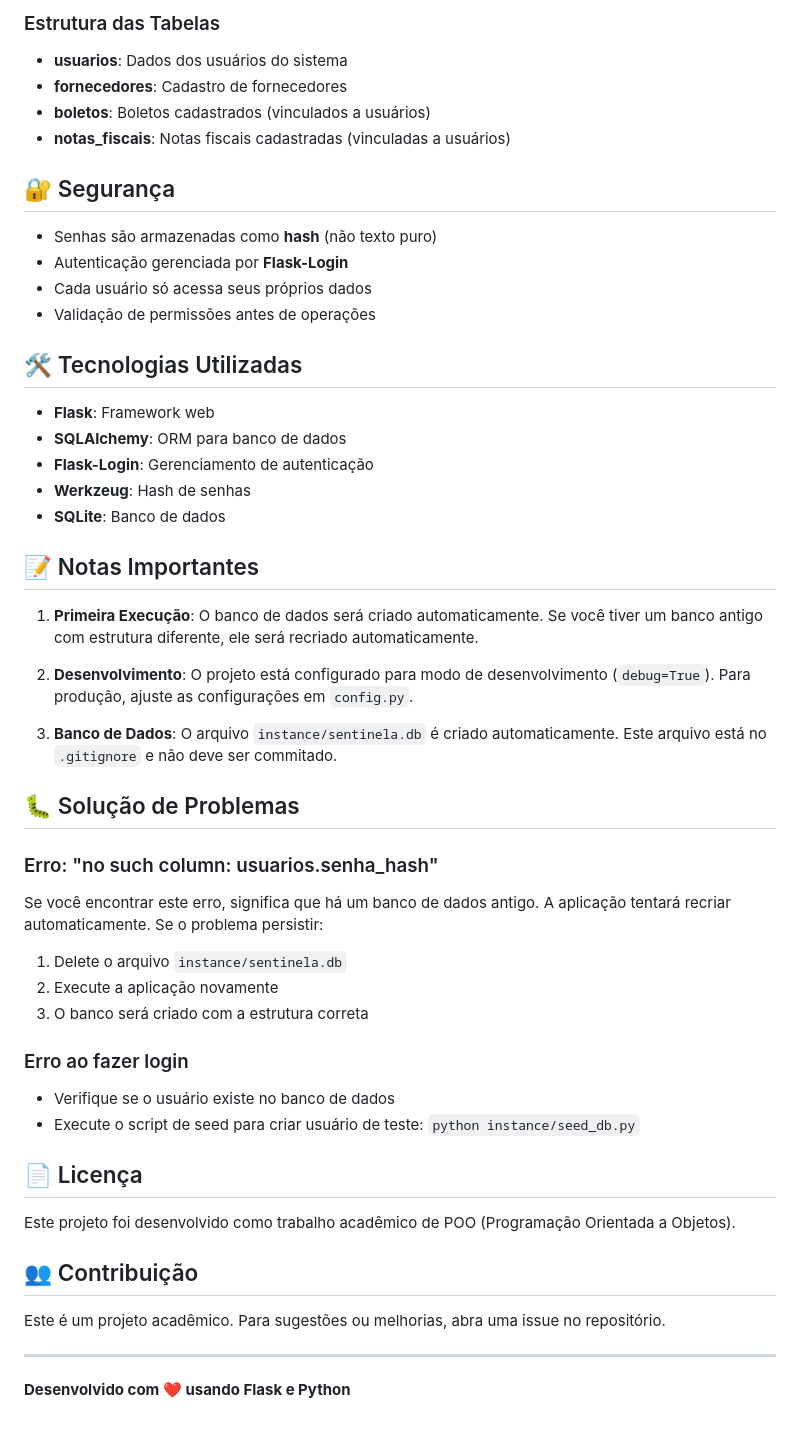
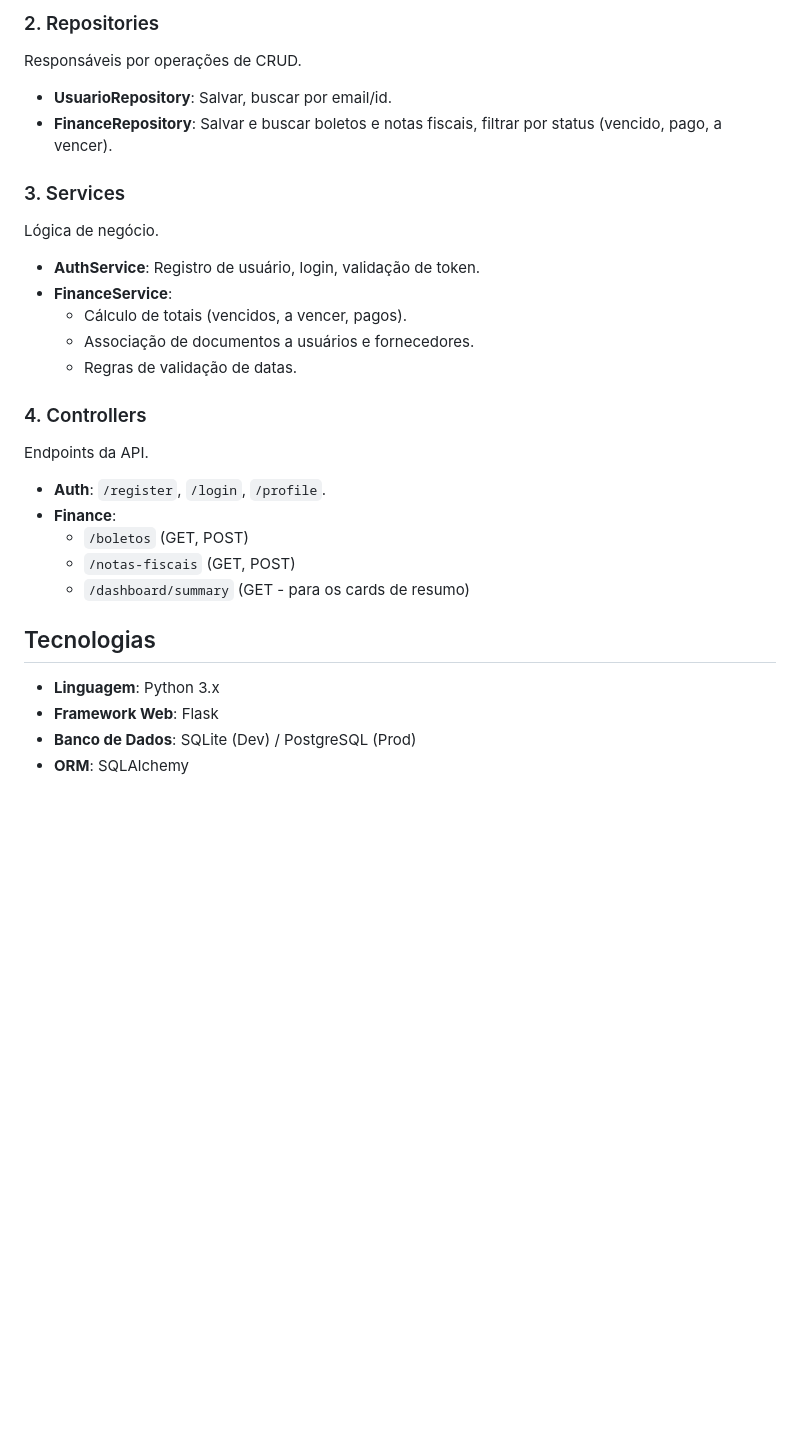
Before and after one commit to felipebalbernaz/Sentinela, a Markdown page: README.md, the part around one of its changes. Rendered like a GitHub page; blank space fills up the shorter version.

```diff
--- a/README.md
+++ b/README.md
@@ -89,57 +61,27 @@ O projeto usa **SQLite** como banco de dados. O arquivo `instance/sentinela.db`
 
-### Estrutura das Tabelas
+### 2. Repositories
+Responsáveis por operações de CRUD.
+*   **UsuarioRepository**: Salvar, buscar por email/id.
+*   **FinanceRepository**: Salvar e buscar boletos e notas fiscais, filtrar por status (vencido, pago, a vencer).
 
-- **usuarios**: Dados dos usuários do sistema
-- **fornecedores**: Cadastro de fornecedores
-- **boletos**: Boletos cadastrados (vinculados a usuários)
-- **notas_fiscais**: Notas fiscais cadastradas (vinculadas a usuários)
+### 3. Services
+Lógica de negócio.
+*   **AuthService**: Registro de usuário, login, validação de token.
+*   **FinanceService**:
+    *   Cálculo de totais (vencidos, a vencer, pagos).
+    *   Associação de documentos a usuários e fornecedores.
+    *   Regras de validação de datas.
 
-## 🔐 Segurança
+### 4. Controllers
+Endpoints da API.
+*   **Auth**: `/register`, `/login`, `/profile`.
+*   **Finance**:
+    *   `/boletos` (GET, POST)
+    *   `/notas-fiscais` (GET, POST)
+    *   `/dashboard/summary` (GET - para os cards de resumo)
 
-- Senhas são armazenadas como **hash** (não texto puro)
-- Autenticação gerenciada por **Flask-Login**
-- Cada usuário só acessa seus próprios dados
-- Validação de permissões antes de operações
-
-## 🛠️ Tecnologias Utilizadas
-
-- **Flask**: Framework web
-- **SQLAlchemy**: ORM para banco de dados
-- **Flask-Login**: Gerenciamento de autenticação
-- **Werkzeug**: Hash de senhas
-- **SQLite**: Banco de dados
-
-## 📝 Notas Importantes
-
-1. **Primeira Execução**: O banco de dados será criado automaticamente. Se você tiver um banco antigo com estrutura diferente, ele será recriado automaticamente.
-
-2. **Desenvolvimento**: O projeto está configurado para modo de desenvolvimento (`debug=True`). Para produção, ajuste as configurações em `config.py`.
-
-3. **Banco de Dados**: O arquivo `instance/sentinela.db` é criado automaticamente. Este arquivo está no `.gitignore` e não deve ser commitado.
-
-## 🐛 Solução de Problemas
-
-### Erro: "no such column: usuarios.senha_hash"
-
-Se você encontrar este erro, significa que há um banco de dados antigo. A aplicação tentará recriar automaticamente. Se o problema persistir:
-
-1. Delete o arquivo `instance/sentinela.db`
-2. Execute a aplicação novamente
-3. O banco será criado com a estrutura correta
-
-### Erro ao fazer login
-
-- Verifique se o usuário existe no banco de dados
-- Execute o script de seed para criar usuário de teste: `python instance/seed_db.py`
-
-## 📄 Licença
-
-Este projeto foi desenvolvido como trabalho acadêmico de POO (Programação Orientada a Objetos).
-
-## 👥 Contribuição
-
-Este é um projeto acadêmico. Para sugestões ou melhorias, abra uma issue no repositório.
-
----
-
-**Desenvolvido com ❤️ usando Flask e Python**
+## Tecnologias
+*   **Linguagem**: Python 3.x
+*   **Framework Web**: Flask
+*   **Banco de Dados**: SQLite (Dev) / PostgreSQL (Prod)
+*   **ORM**: SQLAlchemy
```
Also changed, not shown: other parts of README.md (+45 -73 lines).
